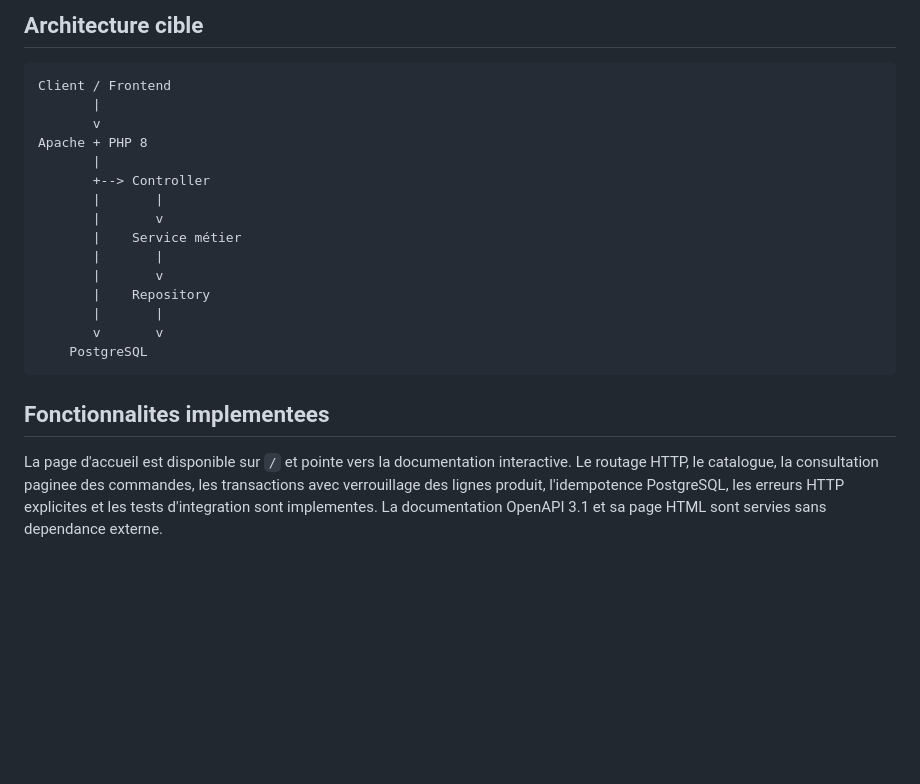
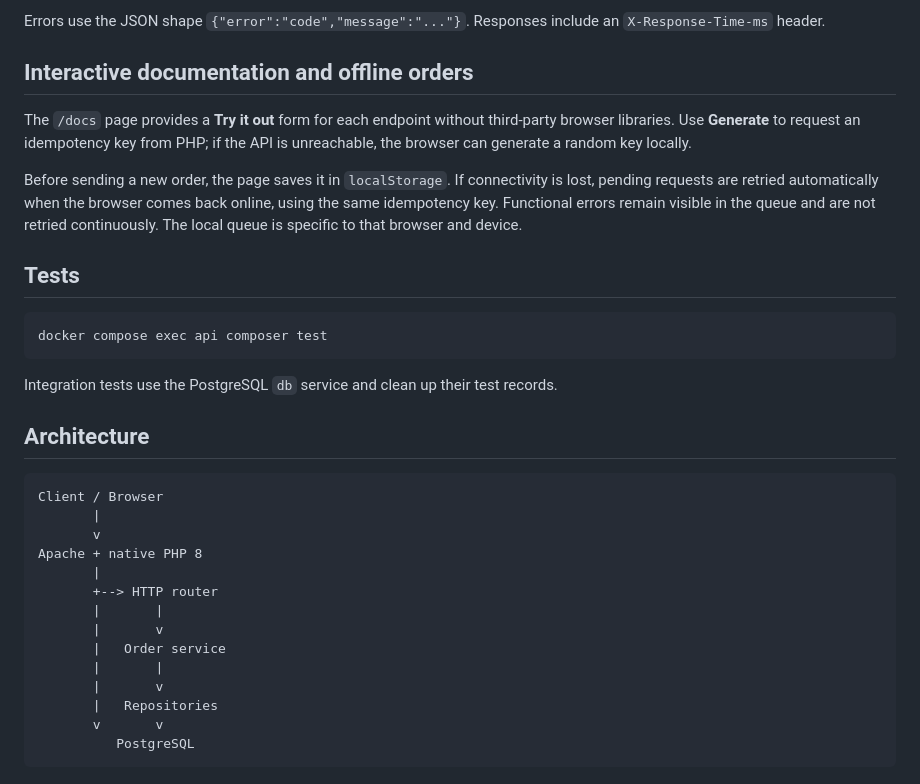
Before and after one commit to Adama-S/php8-b2b-order-api, a Markdown page: README.md, the part around one of its changes. Drawn GitHub-style; blank space fills up the shorter version.

````diff
--- a/README.md
+++ b/README.md
@@ -69,24 +71,35 @@ Un rejeu avec la meme cle et le meme client/panier retourne la commande existant
 
-## Architecture cible
+Errors use the JSON shape `{"error":"code","message":"..."}`. Responses include an `X-Response-Time-ms` header.
+
+## Interactive documentation and offline orders
+
+The `/docs` page provides a **Try it out** form for each endpoint without third-party browser libraries. Use **Generate** to request an idempotency key from PHP; if the API is unreachable, the browser can generate a random key locally.
+
+Before sending a new order, the page saves it in `localStorage`. If connectivity is lost, pending requests are retried automatically when the browser comes back online, using the same idempotency key. Functional errors remain visible in the queue and are not retried continuously. The local queue is specific to that browser and device.
+
+## Tests
+
+```bash
+docker compose exec api composer test
+```
+
+Integration tests use the PostgreSQL `db` service and clean up their test records.
+
+## Architecture
 
 ```text
-Client / Frontend
+Client / Browser
        |
        v
-Apache + PHP 8
+Apache + native PHP 8
        |
-       +--> Controller
+       +--> HTTP router
        |       |
        |       v
-       |    Service métier
+       |   Order service
        |       |
        |       v
-       |    Repository
-       |       |
+       |   Repositories
        v       v
-    PostgreSQL
+          PostgreSQL
 ```
-
-## Fonctionnalites implementees
-
-La page d'accueil est disponible sur `/` et pointe vers la documentation interactive. Le routage HTTP, le catalogue, la consultation paginee des commandes, les transactions avec verrouillage des lignes produit, l'idempotence PostgreSQL, les erreurs HTTP explicites et les tests d'integration sont implementes. La documentation OpenAPI 3.1 et sa page HTML sont servies sans dependance externe.
````
Also changed, not shown: other parts of README.md (+40 -38 lines).
